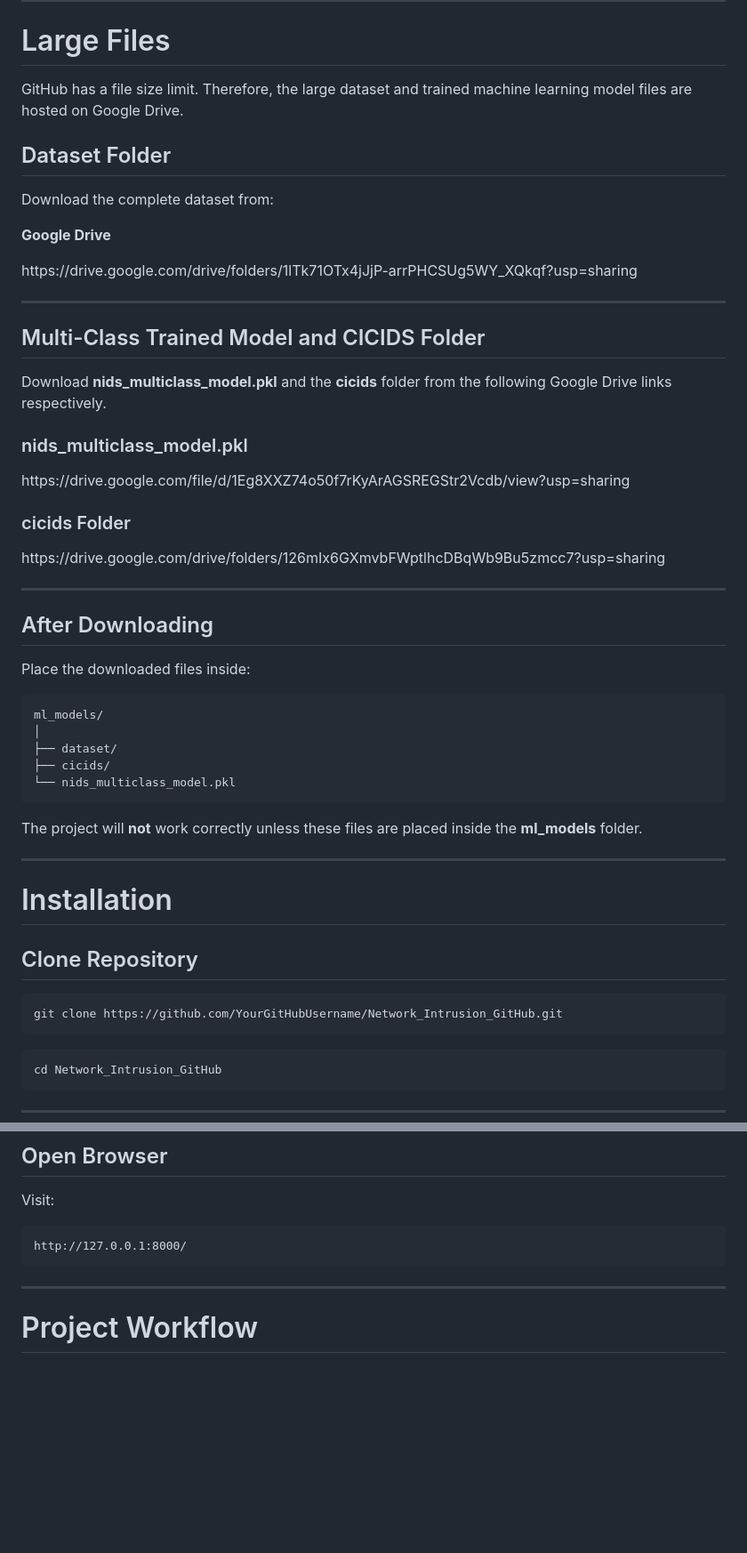
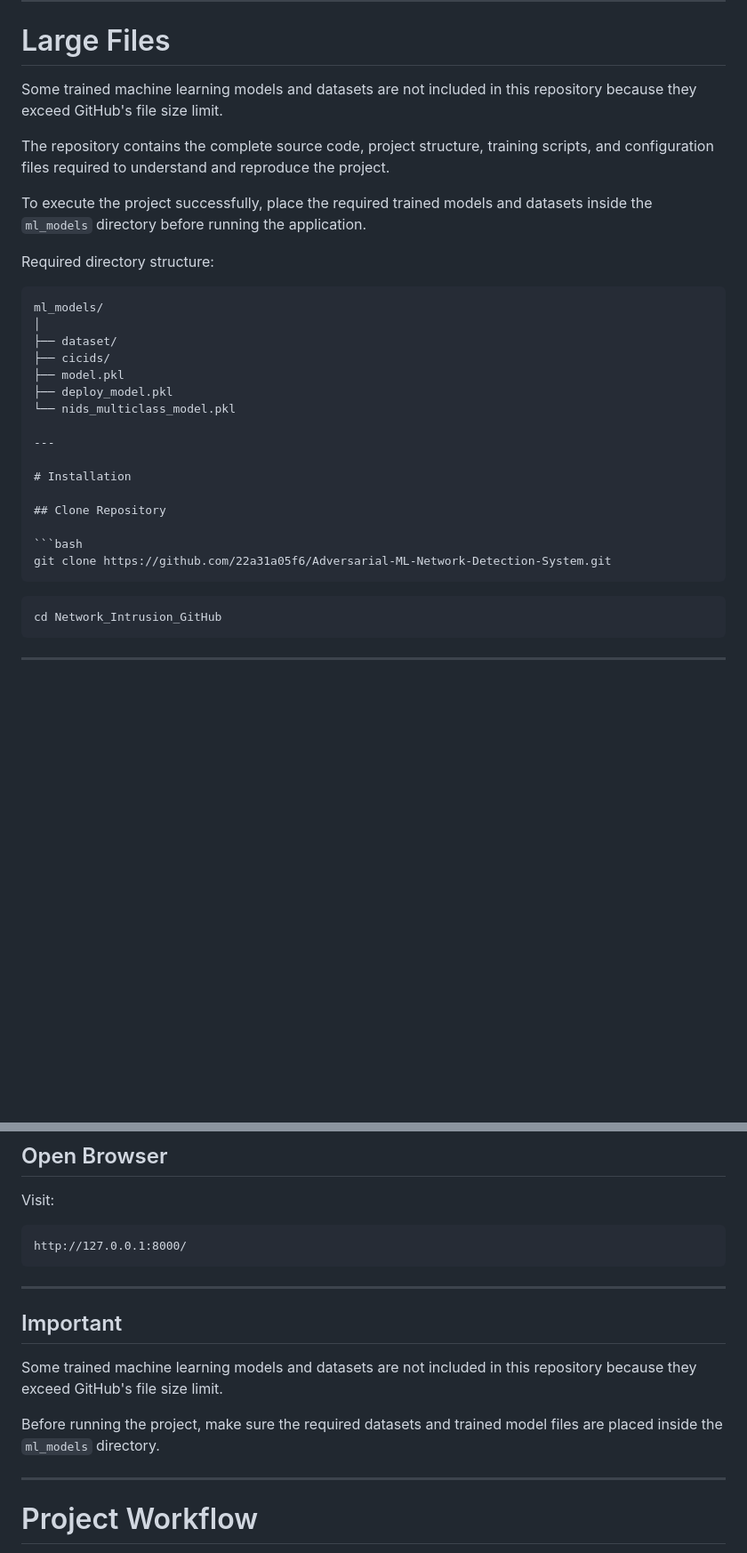
Before and after one commit to 22a31a05f6/Adversarial-ML-Network-Intrusion-Detection-System, a Markdown page: README.md, 2 parts joined by grey strips. Shown at 89% size. Rendered like a GitHub page; blank space fills up the shorter version.

````diff
--- a/README.md
+++ b/README.md
@@ -75,45 +75,22 @@ Network_Intrusion_GitHub
 
 # Large Files
 
-GitHub has a file size limit. Therefore, the large dataset and trained machine learning model files are hosted on Google Drive.
+Some trained machine learning models and datasets are not included in this repository because they exceed GitHub's file size limit.
 
-## Dataset Folder
+The repository contains the complete source code, project structure, training scripts, and configuration files required to understand and reproduce the project.
 
-Download the complete dataset from:
+To execute the project successfully, place the required trained models and datasets inside the `ml_models` directory before running the application.
 
-**Google Drive**
-
-https\://drive.google.com/drive/folders/1lTk71OTx4jJjP-arrPHCSUg5WY\_XQkqf?usp=sharing
-
----
-
-## Multi-Class Trained Model and CICIDS Folder
-
-Download **nids\_multiclass\_model.pkl** and the **cicids** folder from the following Google Drive links respectively.
-
-### nids\_multiclass\_model.pkl
-
-https\://drive.google.com/file/d/1Eg8XXZ74o50f7rKyArAGSREGStr2Vcdb/view?usp=sharing
-
-### cicids Folder
-
-https\://drive.google.com/drive/folders/126mIx6GXmvbFWptlhcDBqWb9Bu5zmcc7?usp=sharing
-
----
-
-## After Downloading
-
-Place the downloaded files inside:
+Required directory structure:
 
 ```text
 ml_models/
 │
 ├── dataset/
 ├── cicids/
+├── model.pkl
+├── deploy_model.pkl
 └── nids_multiclass_model.pkl
-```
-
-The project will **not** work correctly unless these files are placed inside the **ml\_models** folder.
 
 ---
 
@@ -122,7 +99,7 @@ The project will **not** work correctly unless these files are placed inside the
 ## Clone Repository
 
 ```bash
-git clone https://github.com/YourGitHubUsername/Network_Intrusion_GitHub.git
+git clone https://github.com/22a31a05f6/Adversarial-ML-Network-Detection-System.git
 ```
 
 ```bash
@@ -182,6 +159,14 @@ Visit:
 ```text
 http://127.0.0.1:8000/
 ```
+
+---
+
+## Important
+
+Some trained machine learning models and datasets are not included in this repository because they exceed GitHub's file size limit.
+
+Before running the project, make sure the required datasets and trained model files are placed inside the `ml_models` directory.
 
 ---
 
````
Also changed, not shown: other parts of README.md (+1 -1 lines).
